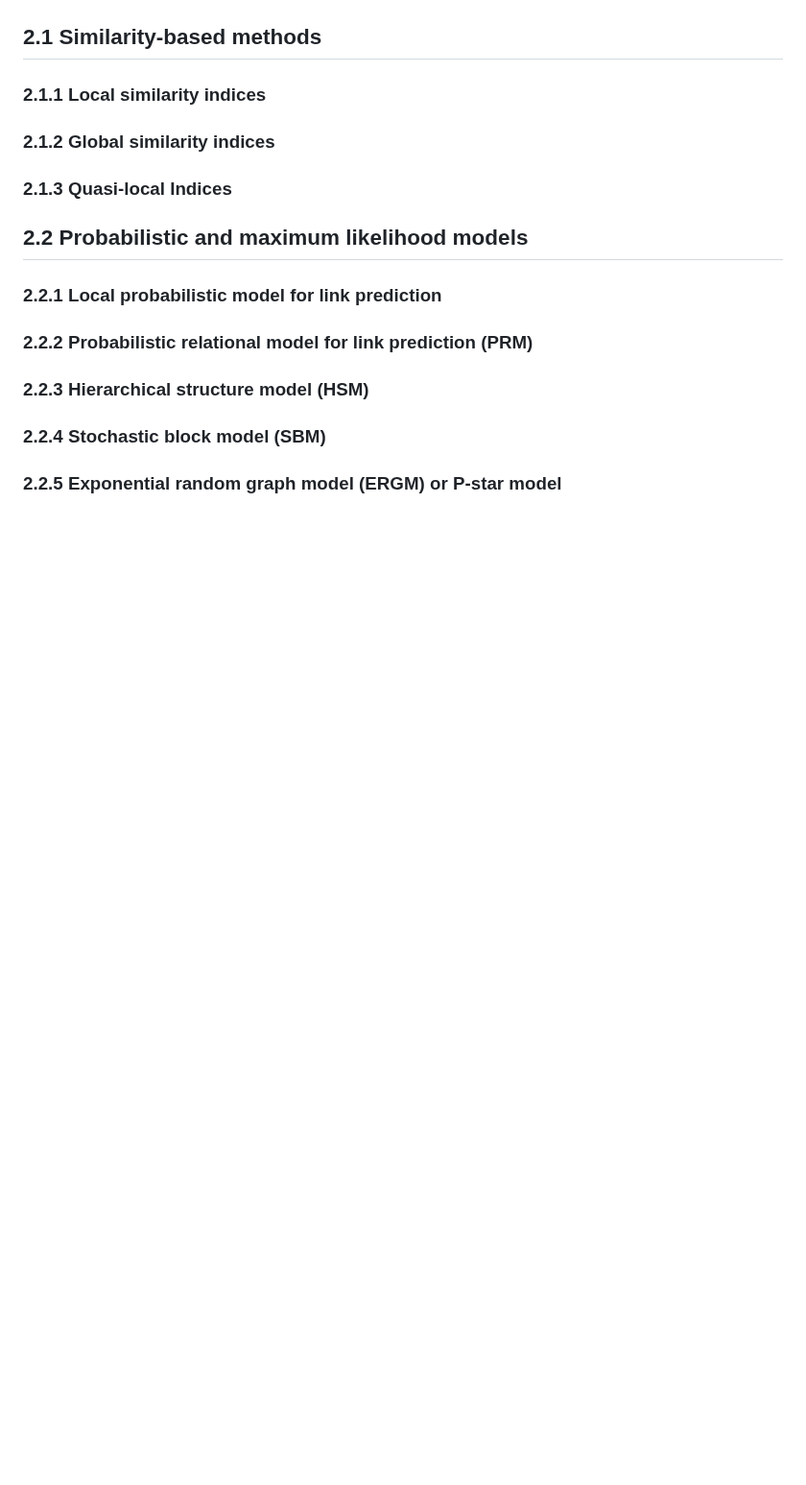
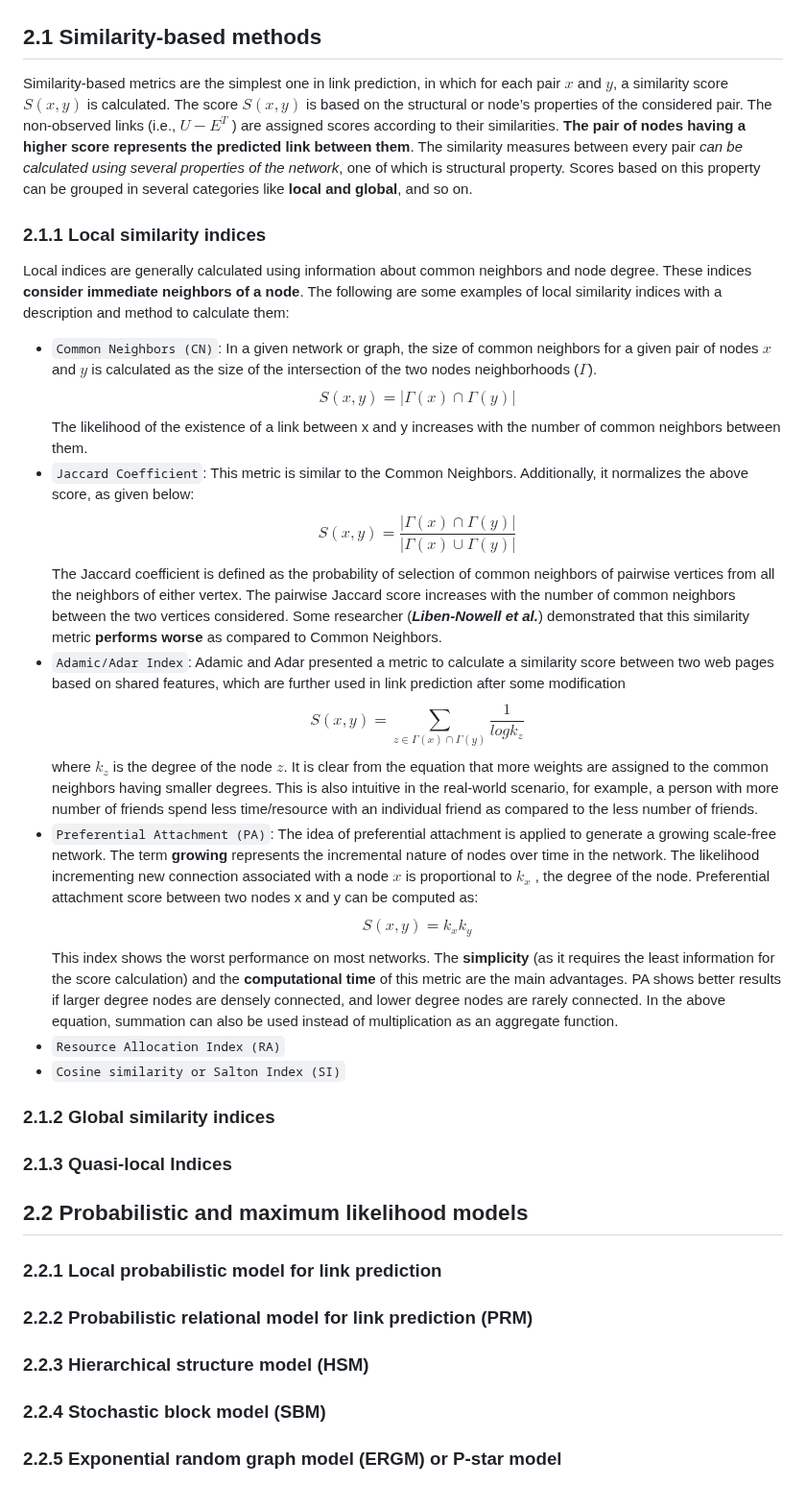
Before and after one commit to CristianCosci/ComplexNetworkAnalysis, a Markdown page: LinkPrediction.md, the part around one of its changes. Shown at 96% size. GitHub-like rendering; blank space fills up the shorter version.

Commit message:
start to do local similarity indices

```diff
--- a/LinkPrediction.md
+++ b/LinkPrediction.md
@@ -59,7 +59,26 @@ Recently, numerous methodologies of link prediction have been implemented. These
 <img src="imgs/img2.jpg" width="60%" height="60%">
 
 ## 2.1 **Similarity-based methods**
+Similarity-based metrics are the simplest one in link prediction, in which for each pair $x$ and $y$, a similarity score $S(x, y)$ is calculated. The score $S(x, y)$ is based on the structural or node’s properties of the considered pair. The non-observed links (i.e., $U − E^T$ ) are assigned scores according to their similarities. **The pair of nodes having a higher score represents the predicted link between them**. The similarity measures between every pair *can be calculated using several properties of the network*, one of which is structural property. Scores based on this property can be grouped in several categories like **local and global**, and so on.
+
 ### 2.1.1 **Local similarity indices**
+Local indices are generally calculated using information about common neighbors and node degree. These indices **consider immediate neighbors of a node**. The following are some examples of local similarity indices with a description and method to calculate them:
+- `Common Neighbors (CN)`: In a given network or graph, the size of common neighbors for a given pair of nodes $x$ and $y$ is calculated as the size of the intersection of the two nodes neighborhoods ($\Gamma$).
+    $$S(x, y) = |\Gamma(x) \cap \Gamma(y)|$$
+    The likelihood of the existence of a link between x and y increases with the number of common neighbors between them.
+- `Jaccard Coefficient`: This metric is similar to the Common Neighbors. Additionally, it normalizes the above score, as given below:
+    $$S(x, y) = \frac{|\Gamma(x) \cap \Gamma(y)|}{|\Gamma(x) \cup \Gamma(y)|}$$
+    The Jaccard coefficient is defined as the probability of selection of common neighbors of pairwise vertices from all the neighbors of either vertex. The pairwise Jaccard score increases with the number of common neighbors between the two vertices considered. Some researcher (***Liben-Nowell et al.***) demonstrated that this similarity metric **performs worse** as compared to Common Neighbors.
+- `Adamic/Adar Index`: Adamic and Adar presented a metric to calculate a similarity score between two web pages based on shared features, which are further used in link prediction after some modification
+    $$S(x, y) = \sum_{z \in \Gamma(x) \cap \Gamma(y)} \frac{1}{log k_z}$$
+    where $k_z$ is the degree of the node $z$. It is clear from the equation that more weights are assigned to the common neighbors having smaller degrees. This is also intuitive in the real-world scenario, for example, a person with more number of friends spend less time/resource with an individual friend as compared to the less number of friends.
+- `Preferential Attachment (PA)`: The idea of preferential attachment is applied to generate a growing scale-free network. The term **growing** represents the incremental nature of nodes over time in the network. The likelihood incrementing new connection associated with a node $x$ is proportional to $k_x$ , the degree of the node. Preferential attachment score between two nodes x and y can be computed as:
+    $$S(x, y) = k_x k_y$$
+    This index shows the worst performance on most networks. The **simplicity**
+(as it requires the least information for the score calculation) and the **computational time** of this metric are the main advantages. PA shows better results if larger degree nodes are densely connected, and lower degree nodes are rarely connected. In the above equation, summation can also be used instead of multiplication as an aggregate function.
+- `Resource Allocation Index (RA)`
+- `Cosine similarity or Salton Index (SI)`
+
 ### 2.1.2 **Global similarity indices**
 ### 2.1.3 **Quasi-local Indices**
 
```
Also changed, not shown: other parts of LinkPrediction.md (+1 -1 lines).
